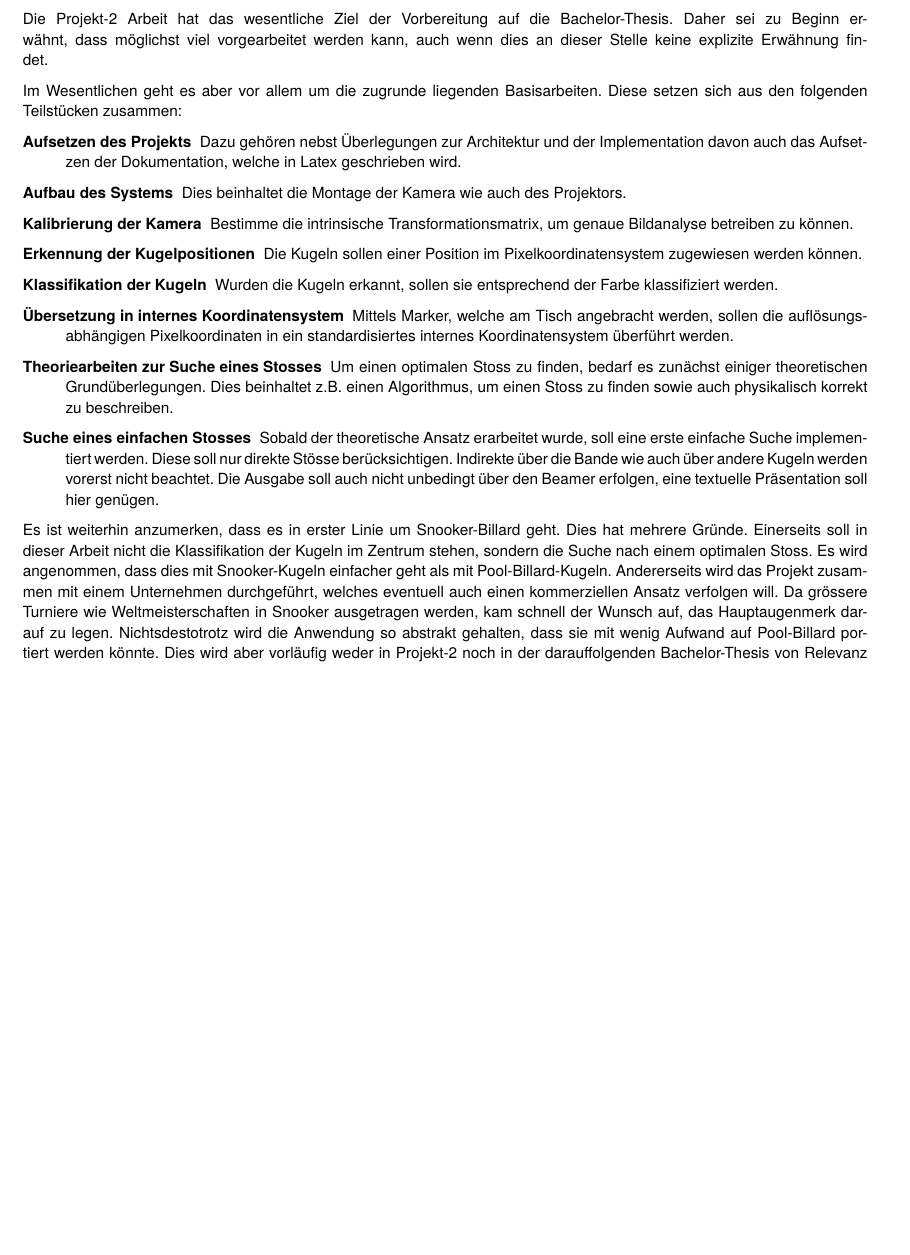
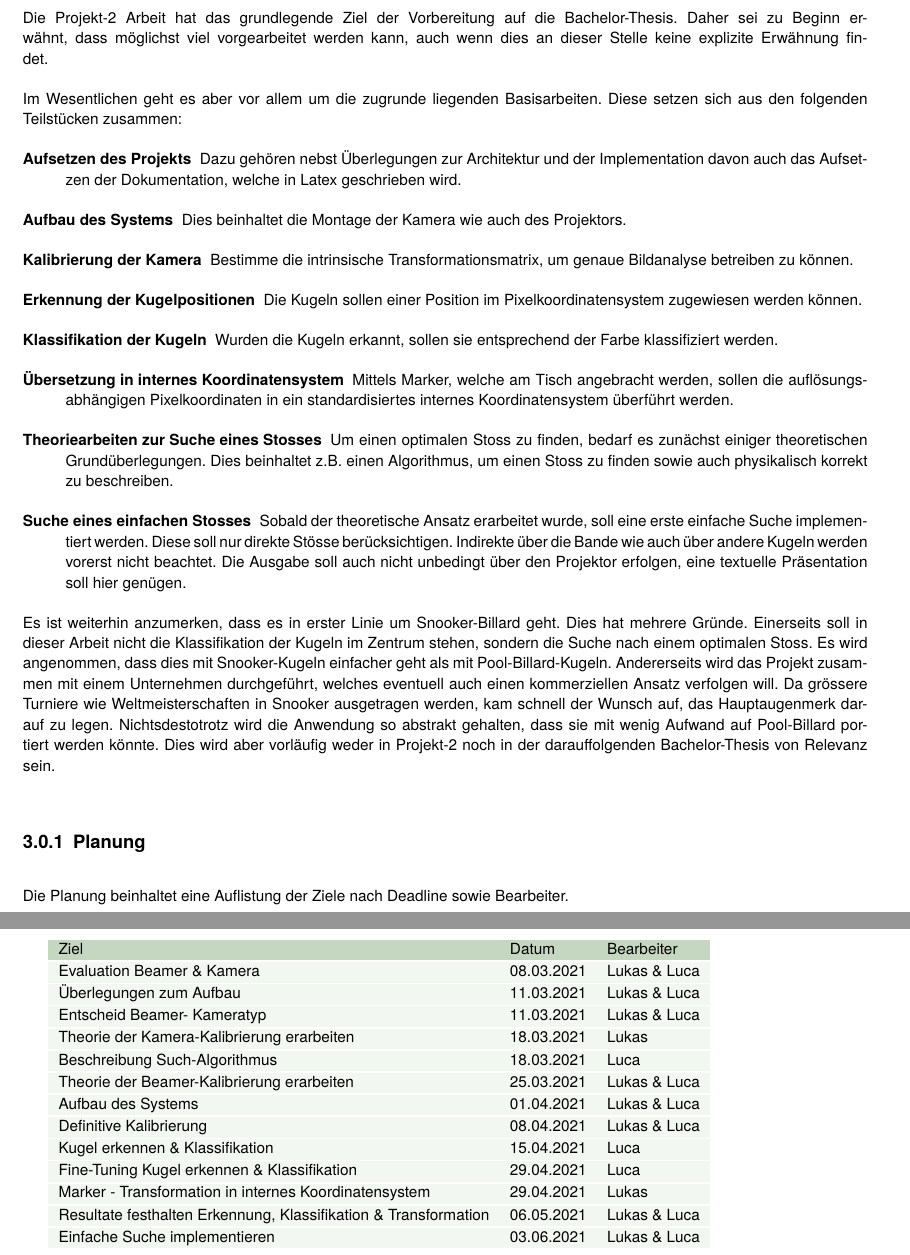
Before and after one commit to LukasSeglias/billiard-ai, a LaTeX thesis (doc_source/tex/project_2/de/document.tex, which reads doc_source/tex/project_2/de/02_goals/00_document.tex): part of page 9 of 27 before the commit and two parts of pages 9 and 10 of 27 after it, the two joined at a grey line, cut so that both start at the same text, the shorter picture padded with empty space. The pictures show the PDF file doc/project_2/de/document.pdf that the author committed with the source.

Commit message:
Planung definiert

```diff
--- a/doc_source/tex/project_2/de/02_goals/00_document.tex
+++ b/doc_source/tex/project_2/de/02_goals/00_document.tex
@@ -1,2 +1 @@
 \chapter{Ziele}
-Die Projekt-2 Arbeit hat das wesentliche Ziel der Vorbereitung auf die Bachelor-Thesis. Daher sei zu Beginn erwähnt,
@@ -20,7 +28,7 @@ Teilstücken zusammen:
     physikalisch korrekt zu beschreiben.
     \item[Suche eines einfachen Stosses] Sobald der theoretische Ansatz erarbeitet wurde, soll eine erste einfache
     Suche implementiert werden. Diese soll nur direkte Stösse berücksichtigen. Indirekte über die Bande wie auch über
-    andere Kugeln werden vorerst nicht beachtet. Die Ausgabe soll auch nicht unbedingt über den Beamer erfolgen, eine
+    andere Kugeln werden vorerst nicht beachtet. Die Ausgabe soll auch nicht unbedingt über den Projektor erfolgen, eine
     textuelle Präsentation soll hier genügen.
 \end{description}
 
@@ -32,3 +40,6 @@ will. Da grössere Turniere wie Weltmeisterschaften in Snooker ausgetragen werde
 Hauptaugenmerk darauf zu legen. Nichtsdestotrotz wird die Anwendung so abstrakt gehalten, dass sie mit wenig Aufwand
 auf Pool-Billard portiert werden könnte. Dies wird aber vorläufig weder in Projekt-2 noch in der darauffolgenden
 Bachelor-Thesis von Relevanz sein.
+
+\subsection{Planung}
+Die Planung beinhaltet eine Auflistung der Ziele nach Deadline sowie Bearbeiter.
@@ -34,0 +50,15 @@ Bachelor-Thesis von Relevanz sein.
+    Ziel & Datum & Bearbeiter\\\bfhmidline
+    Evaluation Beamer \& Kamera & 08.03.2021 & Lukas \& Luca\\\bfhmidline
+    Überlegungen zum Aufbau & 11.03.2021 & Lukas \& Luca\\\bfhmidline
+    Entscheid Beamer- Kameratyp & 11.03.2021 & Lukas \& Luca\\\bfhmidline
+    Theorie der Kamera-Kalibrierung erarbeiten & 18.03.2021 & Lukas\\\bfhmidline
+    Beschreibung Such-Algorithmus & 18.03.2021 & Luca\\\bfhmidline
+    Theorie der Beamer-Kalibrierung erarbeiten & 25.03.2021 & Lukas \& Luca\\\bfhmidline
+    Aufbau des Systems & 01.04.2021 & Lukas \& Luca\\\bfhmidline
+    Definitive Kalibrierung & 08.04.2021 & Lukas \& Luca\\\bfhmidline
+    Kugel erkennen \& Klassifikation & 15.04.2021 & Luca\\\bfhmidline
+    Fine-Tuning Kugel erkennen \& Klassifikation & 29.04.2021 & Luca\\\bfhmidline
+    Marker - Transformation in internes Koordinatensystem & 29.04.2021 & Lukas\\\bfhmidline
+    Resultate festhalten Erkennung, Klassifikation \& Transformation & 06.05.2021 & Lukas \& Luca\\\bfhmidline
+    Einfache Suche implementieren & 03.06.2021 & Lukas \& Luca\\\bfhmidline
+\end{tabular}
```
Also changed, not shown: doc/project_2/de/document.pdf, doc_source/tex/project_2/de/02_goals/00_document.tex (13 more changed lines).
